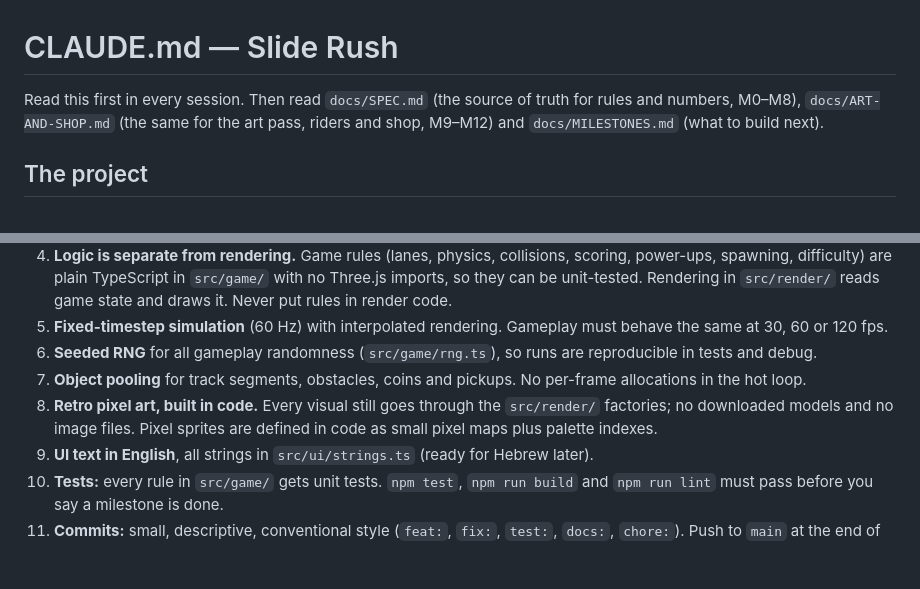
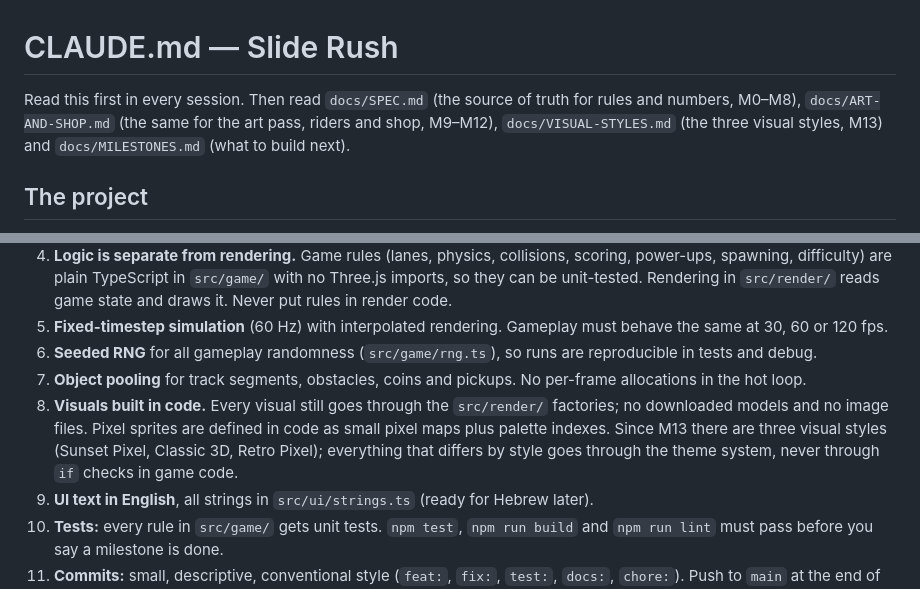
Before and after one commit to sagi0011-svg/slide-rush, a Markdown page: CLAUDE.md, 2 parts joined by grey strips. GitHub-like rendering; blank space fills up the shorter version.

```diff
--- a/CLAUDE.md
+++ b/CLAUDE.md
@@ -1,6 +1,6 @@
 # CLAUDE.md — Slide Rush
 
-Read this first in every session. Then read `docs/SPEC.md` (the source of truth for rules and numbers, M0–M8), `docs/ART-AND-SHOP.md` (the same for the art pass, riders and shop, M9–M12) and `docs/MILESTONES.md` (what to build next).
+Read this first in every session. Then read `docs/SPEC.md` (the source of truth for rules and numbers, M0–M8), `docs/ART-AND-SHOP.md` (the same for the art pass, riders and shop, M9–M12), `docs/VISUAL-STYLES.md` (the three visual styles, M13) and `docs/MILESTONES.md` (what to build next).
 
 ## The project
 Endless water-slide runner for the browser. Mobile-first, portrait. Three.js + TypeScript (strict) + Vite. Tests with Vitest. Deployed to GitHub Pages via GitHub Actions.
@@ -19,7 +19,7 @@ Sagi is not a professional developer. When you report back:
 5. **Fixed-timestep simulation** (60 Hz) with interpolated rendering. Gameplay must behave the same at 30, 60 or 120 fps.
 6. **Seeded RNG** for all gameplay randomness (`src/game/rng.ts`), so runs are reproducible in tests and debug.
 7. **Object pooling** for track segments, obstacles, coins and pickups. No per-frame allocations in the hot loop.
-8. **Retro pixel art, built in code.** Every visual still goes through the `src/render/` factories; no downloaded models and no image files. Pixel sprites are defined in code as small pixel maps plus palette indexes.
+8. **Visuals built in code.** Every visual still goes through the `src/render/` factories; no downloaded models and no image files. Pixel sprites are defined in code as small pixel maps plus palette indexes. Since M13 there are three visual styles (Sunset Pixel, Classic 3D, Retro Pixel); everything that differs by style goes through the theme system, never through `if` checks in game code.
 9. **UI text in English**, all strings in `src/ui/strings.ts` (ready for Hebrew later).
 10. **Tests:** every rule in `src/game/` gets unit tests. `npm test`, `npm run build` and `npm run lint` must pass before you say a milestone is done.
 11. **Commits:** small, descriptive, conventional style (`feat:`, `fix:`, `test:`, `docs:`, `chore:`). Push to `main` at the end of each milestone; the Pages deploy runs automatically.
```
Also changed, not shown: docs/MILESTONES.md (+10 -1 lines), docs/VISUAL-STYLES.md (added, +103 -0 lines).
